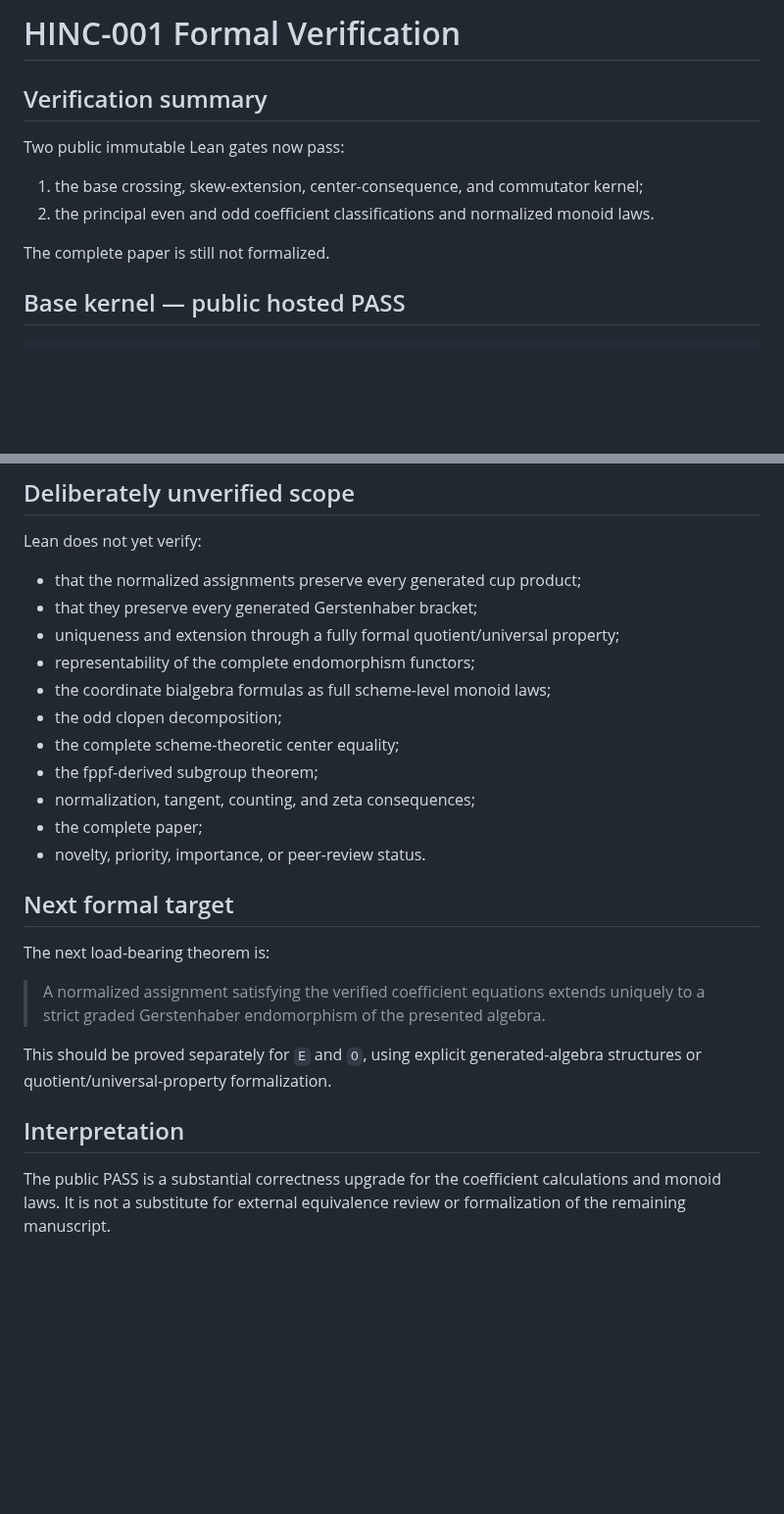
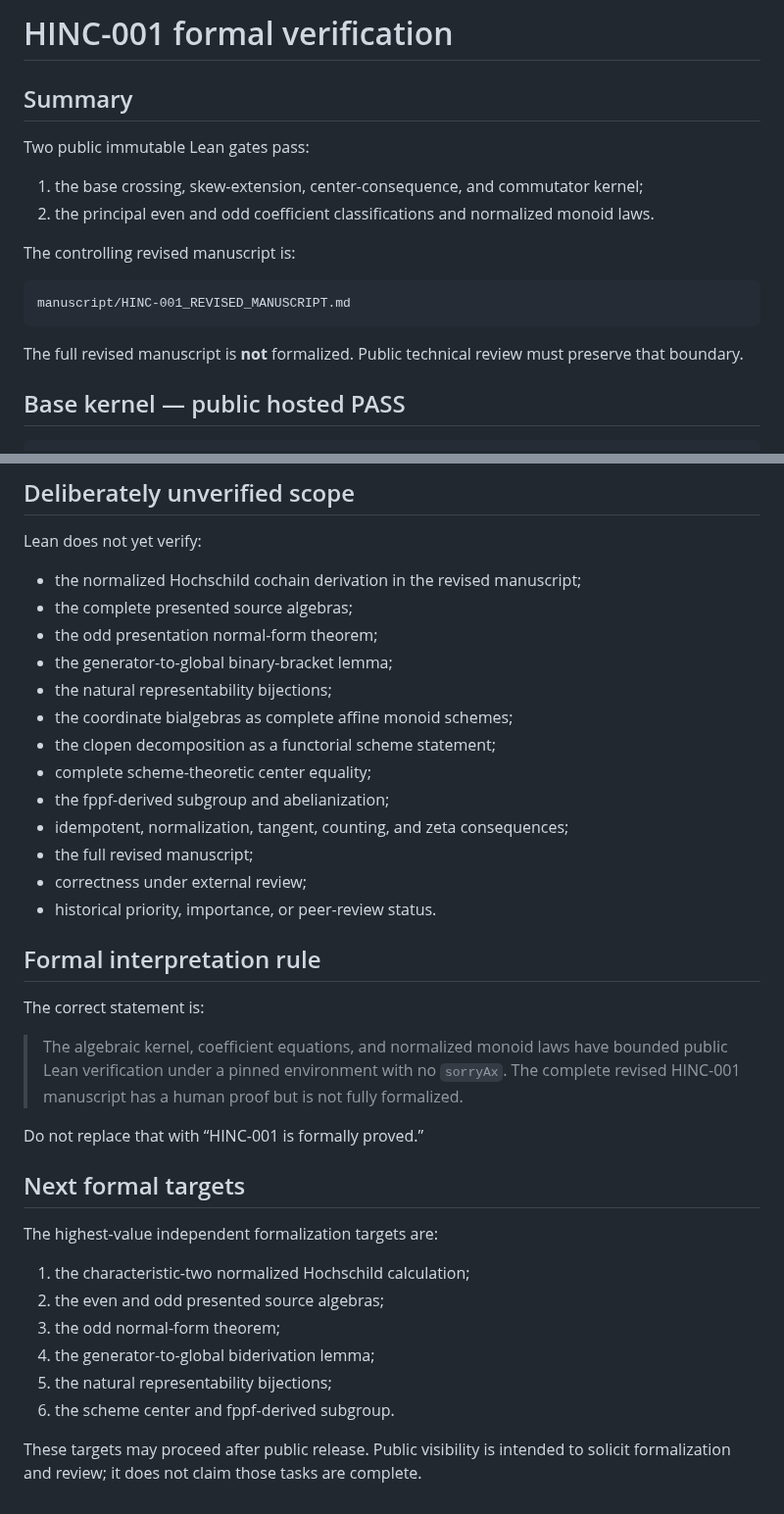
Before and after one commit to novakprotocol/N-Human-AI-Mathematics, a Markdown page: papers/HINC-001/FORMAL_VERIFICATION.md, 2 parts joined by grey strips. Shown at 98% size. GitHub-like rendering; blank space fills up the shorter version.

Commit message:
Align formal verification with the revised HINC manuscript

````diff
--- a/papers/HINC-001/FORMAL_VERIFICATION.md
+++ b/papers/HINC-001/FORMAL_VERIFICATION.md
@@ -1,13 +1,19 @@
-# HINC-001 Formal Verification
+# HINC-001 formal verification
 
-## Verification summary
+## Summary
 
-Two public immutable Lean gates now pass:
+Two public immutable Lean gates pass:
 
 1. the base crossing, skew-extension, center-consequence, and commutator kernel;
 2. the principal even and odd coefficient classifications and normalized monoid laws.
 
-The complete paper is still not formalized.
+The controlling revised manuscript is:
+
+```text
+manuscript/HINC-001_REVISED_MANUSCRIPT.md
+```
+
+The full revised manuscript is **not** formalized. Public technical review must preserve that boundary.
 
 ## Base kernel — public hosted PASS
 
@@ -132,26 +123,37 @@ The proof was replaced by explicit substitution of the four data-field equalitie
 
 Lean does not yet verify:
 
-- that the normalized assignments preserve every generated cup product;
-- that they preserve every generated Gerstenhaber bracket;
-- uniqueness and extension through a fully formal quotient/universal property;
-- representability of the complete endomorphism functors;
-- the coordinate bialgebra formulas as full scheme-level monoid laws;
-- the odd clopen decomposition;
-- the complete scheme-theoretic center equality;
-- the fppf-derived subgroup theorem;
-- normalization, tangent, counting, and zeta consequences;
-- the complete paper;
-- novelty, priority, importance, or peer-review status.
+- the normalized Hochschild cochain derivation in the revised manuscript;
+- the complete presented source algebras;
+- the odd presentation normal-form theorem;
+- the generator-to-global binary-bracket lemma;
+- the natural representability bijections;
+- the coordinate bialgebras as complete affine monoid schemes;
+- the clopen decomposition as a functorial scheme statement;
+- complete scheme-theoretic center equality;
+- the fppf-derived subgroup and abelianization;
+- idempotent, normalization, tangent, counting, and zeta consequences;
+- the full revised manuscript;
+- correctness under external review;
+- historical priority, importance, or peer-review status.
 
-## Next formal target
+## Formal interpretation rule
 
-The next load-bearing theorem is:
+The correct statement is:
 
-> A normalized assignment satisfying the verified coefficient equations extends uniquely to a strict graded Gerstenhaber endomorphism of the presented algebra.
+> The algebraic kernel, coefficient equations, and normalized monoid laws have bounded public Lean verification under a pinned environment with no `sorryAx`. The complete revised HINC-001 manuscript has a human proof but is not fully formalized.
 
-This should be proved separately for `E` and `O`, using explicit generated-algebra structures or quotient/universal-property formalization.
+Do not replace that with “HINC-001 is formally proved.”
 
-## Interpretation
+## Next formal targets
 
-The public PASS is a substantial correctness upgrade for the coefficient calculations and monoid laws. It is not a substitute for external equivalence review or formalization of the remaining manuscript.
+The highest-value independent formalization targets are:
+
+1. the characteristic-two normalized Hochschild calculation;
+2. the even and odd presented source algebras;
+3. the odd normal-form theorem;
+4. the generator-to-global biderivation lemma;
+5. the natural representability bijections;
+6. the scheme center and fppf-derived subgroup.
+
+These targets may proceed after public release. Public visibility is intended to solicit formalization and review; it does not claim those tasks are complete.
````
Also changed, not shown: other parts of papers/HINC-001/FORMAL_VERIFICATION.md (+21 -36 lines).
